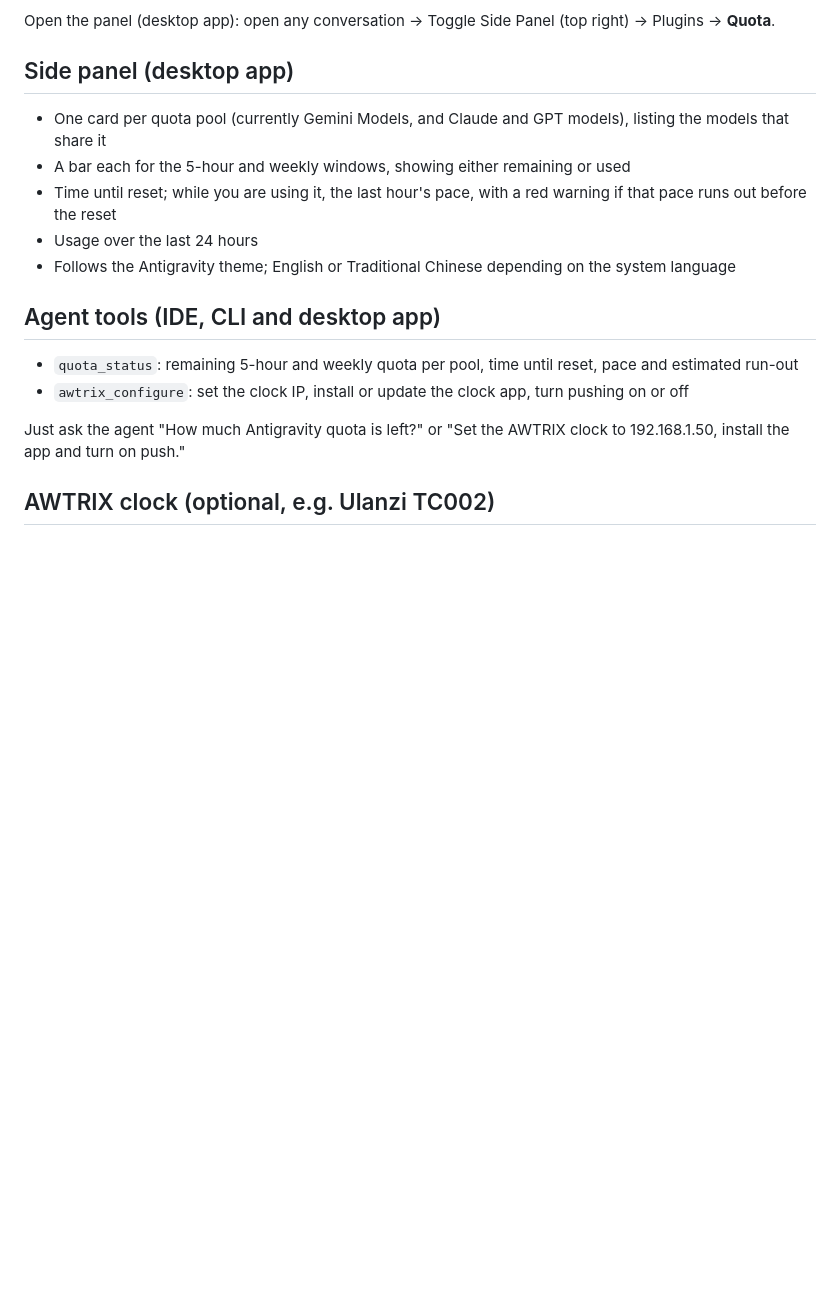
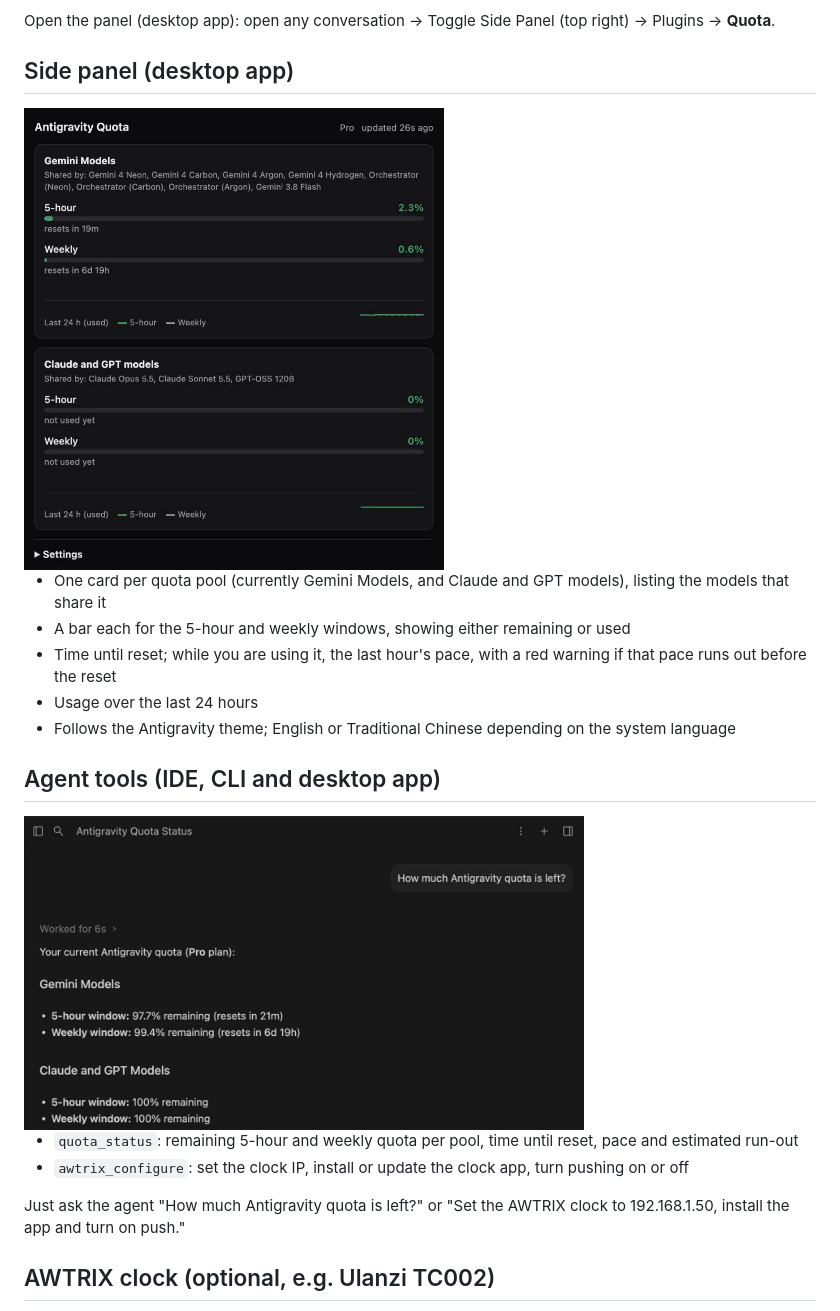
Before and after one commit to patw0929/awtrix-antigravity-quota, a Markdown page: README.md, the part around the change. Drawn GitHub-style; pictures changed too: docs/ide_agent_20261125.png (added), docs/panel_en_20261125.png (added); blank space fills up the shorter version.

Commit message:
Add IDE agent and side panel screenshots to the READMEs
Co-Authored-By: Claude Opus 5.5 <noreply@anthropic.com>

```diff
--- a/README.md
+++ b/README.md
@@ -37,6 +37,8 @@ Open the panel (desktop app): open any conversation → Toggle Side Panel (top r
 
 ## Side panel (desktop app)
 
+<img src="docs/panel_en_20261125.png" alt="Quota Monitor side panel in the Antigravity desktop app" width="420">
+
 - One card per quota pool (currently Gemini Models, and Claude and GPT models), listing the models that share it
 - A bar each for the 5-hour and weekly windows, showing either remaining or used
 - Time until reset; while you are using it, the last hour's pace, with a red warning if that pace runs out before the reset
@@ -44,6 +46,8 @@ Open the panel (desktop app): open any conversation → Toggle Side Panel (top r
 - Follows the Antigravity theme; English or Traditional Chinese depending on the system language
 
 ## Agent tools (IDE, CLI and desktop app)
+
+<img src="docs/ide_agent_20261125.png" alt="Asking the agent in Antigravity IDE how much quota is left" width="560">
 
 - `quota_status`: remaining 5-hour and weekly quota per pool, time until reset, pace and estimated run-out
 - `awtrix_configure`: set the clock IP, install or update the clock app, turn pushing on or off
```
Also changed, not shown: CLAUDE.md (+1 -1 lines), README.zh-TW.md (+4 -0 lines), docs/panel_zh_20261125.png (added).
